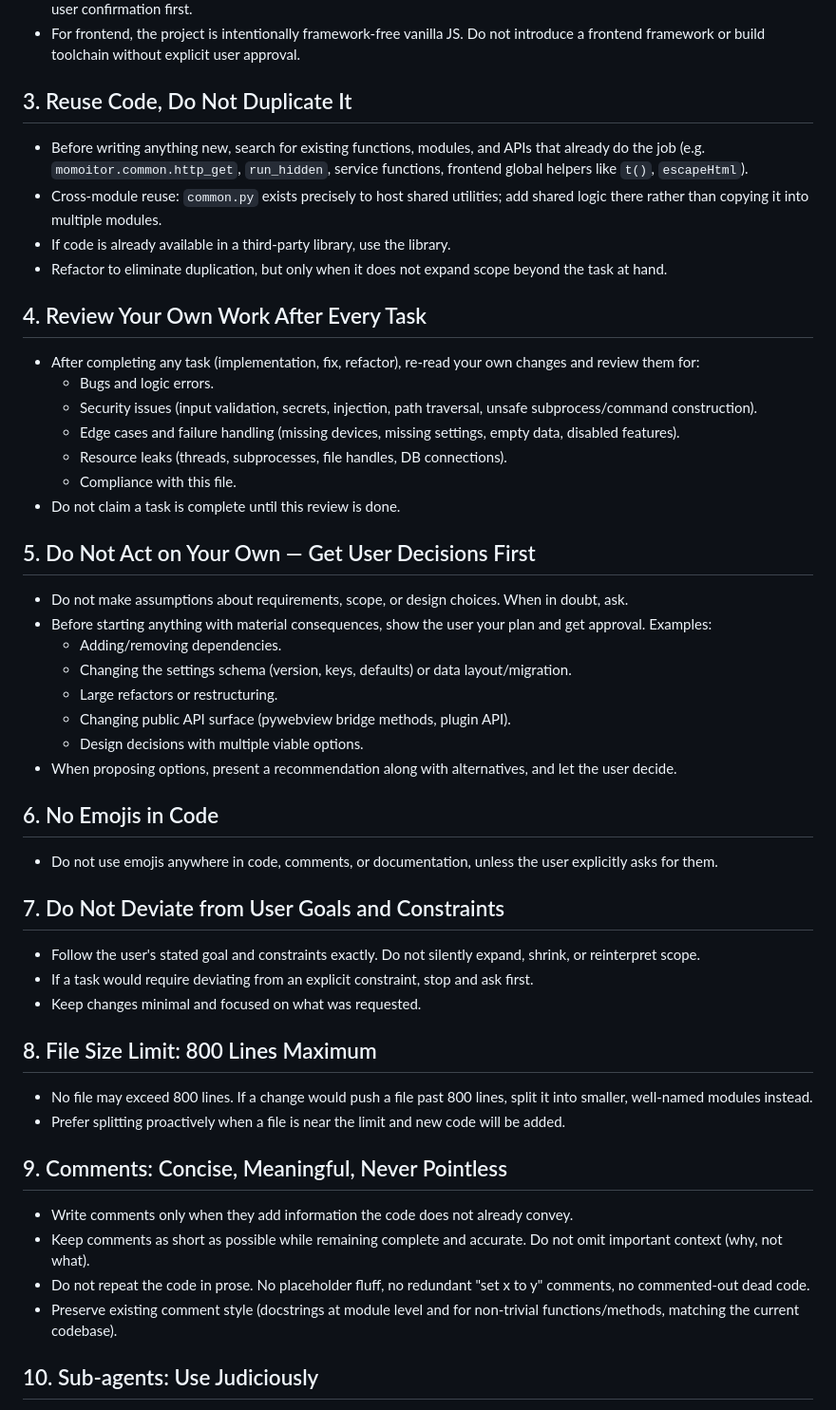
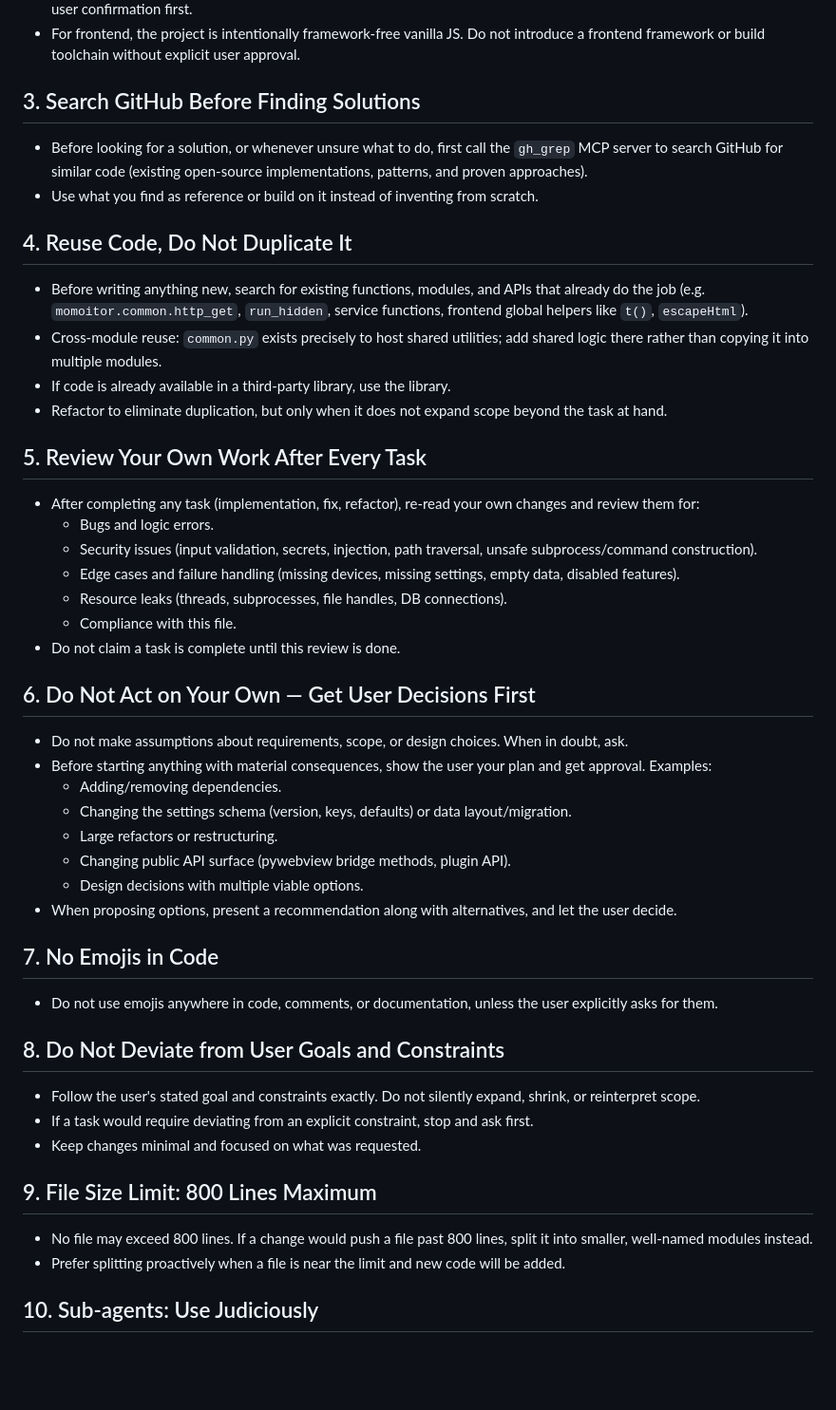
Before and after one commit to realCreeper938/MoMoitor, a Markdown page: AGENTS.md, the part around the change. Shown at 95% size. Rendered like a GitHub page; blank space fills up the shorter version.

Commit message:
chore: 在 AGENTS.md 增加 gh_grep 预查询规则，删除无意义的注释规范章节

```diff
--- a/AGENTS.md
+++ b/AGENTS.md
@@ -39,14 +39,19 @@ For deeper architectural detail, consult `docs/` (backends, config, services, js
 - Check `requirements.txt` before reaching for a new dependency. Adding a new dependency is a decision that needs user confirmation first.
 - For frontend, the project is intentionally framework-free vanilla JS. Do not introduce a frontend framework or build toolchain without explicit user approval.
 
-## 3. Reuse Code, Do Not Duplicate It
+## 3. Search GitHub Before Finding Solutions
+
+- Before looking for a solution, or whenever unsure what to do, first call the `gh_grep` MCP server to search GitHub for similar code (existing open-source implementations, patterns, and proven approaches).
+- Use what you find as reference or build on it instead of inventing from scratch.
+
+## 4. Reuse Code, Do Not Duplicate It
 
 - Before writing anything new, search for existing functions, modules, and APIs that already do the job (e.g. `momoitor.common.http_get`, `run_hidden`, service functions, frontend global helpers like `t()`, `escapeHtml`).
 - Cross-module reuse: `common.py` exists precisely to host shared utilities; add shared logic there rather than copying it into multiple modules.
 - If code is already available in a third-party library, use the library.
 - Refactor to eliminate duplication, but only when it does not expand scope beyond the task at hand.
 
-## 4. Review Your Own Work After Every Task
+## 5. Review Your Own Work After Every Task
 
 - After completing any task (implementation, fix, refactor), re-read your own changes and review them for:
   - Bugs and logic errors.
@@ -56,7 +61,7 @@ For deeper architectural detail, consult `docs/` (backends, config, services, js
   - Compliance with this file.
 - Do not claim a task is complete until this review is done.
 
-## 5. Do Not Act on Your Own — Get User Decisions First
+## 6. Do Not Act on Your Own — Get User Decisions First
 
 - Do not make assumptions about requirements, scope, or design choices. When in doubt, ask.
 - Before starting anything with material consequences, show the user your plan and get approval. Examples:
@@ -67,27 +72,20 @@ For deeper architectural detail, consult `docs/` (backends, config, services, js
   - Design decisions with multiple viable options.
 - When proposing options, present a recommendation along with alternatives, and let the user decide.
 
-## 6. No Emojis in Code
+## 7. No Emojis in Code
 
 - Do not use emojis anywhere in code, comments, or documentation, unless the user explicitly asks for them.
 
-## 7. Do Not Deviate from User Goals and Constraints
+## 8. Do Not Deviate from User Goals and Constraints
 
 - Follow the user's stated goal and constraints exactly. Do not silently expand, shrink, or reinterpret scope.
 - If a task would require deviating from an explicit constraint, stop and ask first.
 - Keep changes minimal and focused on what was requested.
 
-## 8. File Size Limit: 800 Lines Maximum
+## 9. File Size Limit: 800 Lines Maximum
 
 - No file may exceed 800 lines. If a change would push a file past 800 lines, split it into smaller, well-named modules instead.
 - Prefer splitting proactively when a file is near the limit and new code will be added.
-
-## 9. Comments: Concise, Meaningful, Never Pointless
-
-- Write comments only when they add information the code does not already convey.
-- Keep comments as short as possible while remaining complete and accurate. Do not omit important context (why, not what).
-- Do not repeat the code in prose. No placeholder fluff, no redundant "set x to y" comments, no commented-out dead code.
-- Preserve existing comment style (docstrings at module level and for non-trivial functions/methods, matching the current codebase).
 
 ## 10. Sub-agents: Use Judiciously
 
```
